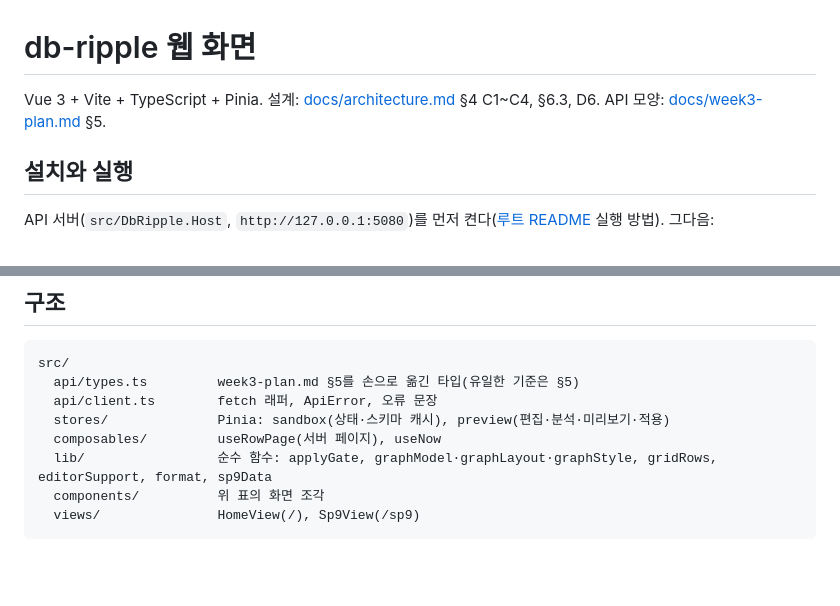
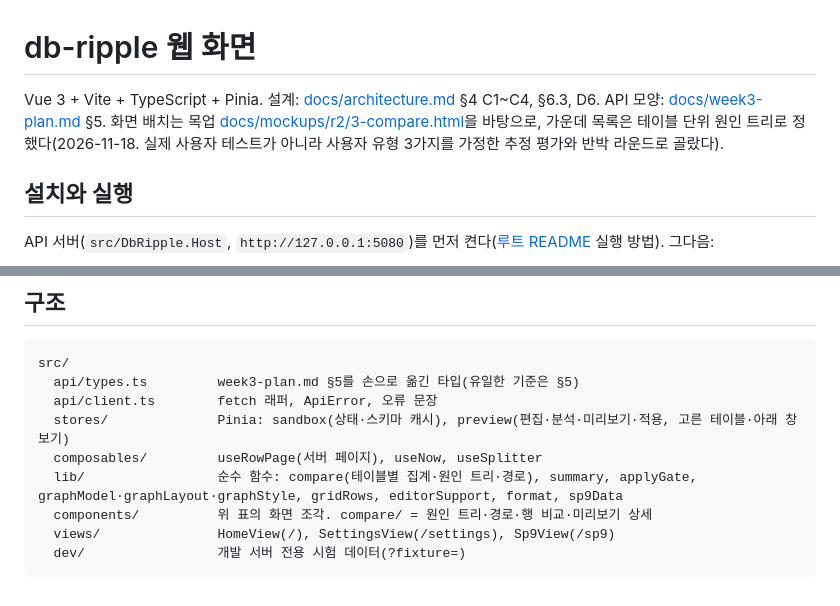
Before and after one commit to yoyowasi/db-ripple, a Markdown page: web/README.md, 2 parts joined by grey strips. GitHub-like rendering; blank space fills up the shorter version.

````diff
--- a/web/README.md
+++ b/web/README.md
@@ -1,6 +1,6 @@
 # db-ripple 웹 화면
 
-Vue 3 + Vite + TypeScript + Pinia. 설계: [docs/architecture.md](../docs/architecture.md) §4 C1~C4, §6.3, D6. API 모양: [docs/week3-plan.md](../docs/week3-plan.md) §5.
+Vue 3 + Vite + TypeScript + Pinia. 설계: [docs/architecture.md](../docs/architecture.md) §4 C1~C4, §6.3, D6. API 모양: [docs/week3-plan.md](../docs/week3-plan.md) §5. 화면 배치는 목업 [docs/mockups/r2/3-compare.html](../docs/mockups/r2/3-compare.html)을 바탕으로, 가운데 목록은 테이블 단위 원인 트리로 정했다(2026-11-18. 실제 사용자 테스트가 아니라 사용자 유형 3가지를 가정한 추정 평가와 반박 라운드로 골랐다).
 
 ## 설치와 실행
 
@@ -41,9 +46,10 @@ npm run dev               # 개발 서버 http://localhost:5273
 src/
   api/types.ts         week3-plan.md §5를 손으로 옮긴 타입(유일한 기준은 §5)
   api/client.ts        fetch 래퍼, ApiError, 오류 문장
-  stores/              Pinia: sandbox(상태·스키마 캐시), preview(편집·분석·미리보기·적용)
-  composables/         useRowPage(서버 페이지), useNow
-  lib/                 순수 함수: applyGate, graphModel·graphLayout·graphStyle, gridRows, editorSupport, format, sp9Data
-  components/          위 표의 화면 조각
-  views/               HomeView(/), Sp9View(/sp9)
+  stores/              Pinia: sandbox(상태·스키마 캐시), preview(편집·분석·미리보기·적용, 고른 테이블·아래 창 보기)
+  composables/         useRowPage(서버 페이지), useNow, useSplitter
+  lib/                 순수 함수: compare(테이블별 집계·원인 트리·경로), summary, applyGate, graphModel·graphLayout·graphStyle, gridRows, editorSupport, format, sp9Data
+  components/          위 표의 화면 조각. compare/ = 원인 트리·경로·행 비교·미리보기 상세
+  views/               HomeView(/), SettingsView(/settings), Sp9View(/sp9)
+  dev/                 개발 서버 전용 시험 데이터(?fixture=)
 ```
````
Also changed, not shown: other parts of web/README.md (+12 -7 lines), README.md (+9 -8 lines), docs/screens/home-dm2-light.jpg (added).
